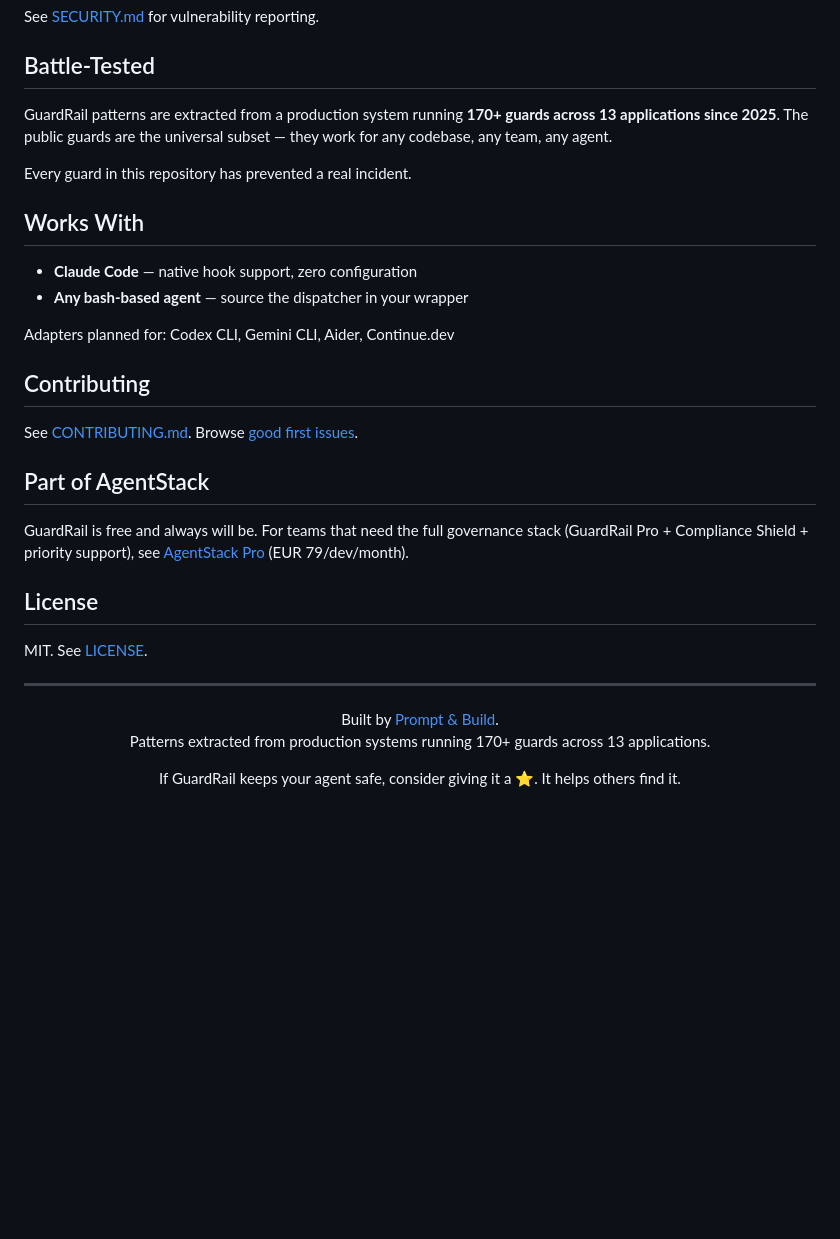
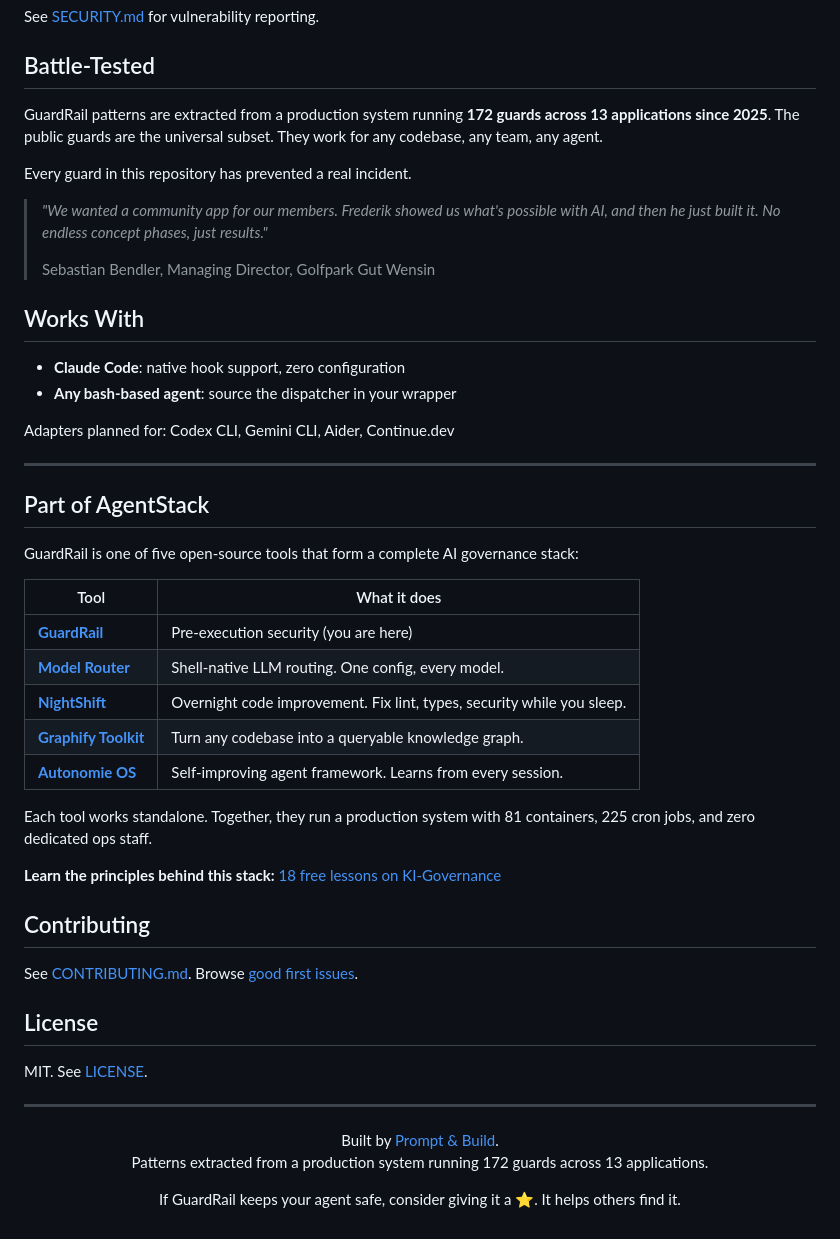
Before and after one commit to FvdHMBAI/guardrail, a Markdown page: README.md, the part around one of its changes. Drawn GitHub-style; blank space fills up the shorter version.

```diff
--- a/README.md
+++ b/README.md
@@ -292,24 +340,42 @@ See [SECURITY.md](SECURITY.md) for vulnerability reporting.
 
 ## Battle-Tested
 
-GuardRail patterns are extracted from a production system running **170+ guards across 13 applications since 2025**. The public guards are the universal subset — they work for any codebase, any team, any agent.
+GuardRail patterns are extracted from a production system running **172 guards across 13 applications since 2025**. The public guards are the universal subset. They work for any codebase, any team, any agent.
 
 Every guard in this repository has prevented a real incident.
 
+> *"We wanted a community app for our members. Frederik showed us what's possible with AI, and then he just built it. No endless concept phases, just results."*
+>
+> Sebastian Bendler, Managing Director, Golfpark Gut Wensin
+
 ## Works With
 
-- **Claude Code** — native hook support, zero configuration
-- **Any bash-based agent** — source the dispatcher in your wrapper
+- **Claude Code**: native hook support, zero configuration
+- **Any bash-based agent**: source the dispatcher in your wrapper
 
 Adapters planned for: Codex CLI, Gemini CLI, Aider, Continue.dev
+
+---
+
+## Part of AgentStack
+
+GuardRail is one of five open-source tools that form a complete AI governance stack:
+
+| Tool | What it does |
+|---|---|
+| **[GuardRail](https://github.com/FvdHMBAI/guardrail)** | Pre-execution security (you are here) |
+| **[Model Router](https://github.com/FvdHMBAI/model-router)** | Shell-native LLM routing. One config, every model. |
+| **[NightShift](https://github.com/FvdHMBAI/nightshift)** | Overnight code improvement. Fix lint, types, security while you sleep. |
+| **[Graphify Toolkit](https://github.com/FvdHMBAI/graphify-toolkit)** | Turn any codebase into a queryable knowledge graph. |
+| **[Autonomie OS](https://github.com/FvdHMBAI/autonomie-os)** | Self-improving agent framework. Learns from every session. |
+
+Each tool works standalone. Together, they run a production system with 81 containers, 225 cron jobs, and zero dedicated ops staff.
+
+**Learn the principles behind this stack:** [18 free lessons on KI-Governance](https://lernen.promptandbuild.de)
 
 ## Contributing
 
 See [CONTRIBUTING.md](CONTRIBUTING.md). Browse [good first issues](https://github.com/FvdHMBAI/guardrail/issues?q=is%3Aissue+is%3Aopen+label%3A%22good+first+issue%22).
-
-## Part of AgentStack
-
-GuardRail is free and always will be. For teams that need the full governance stack (GuardRail Pro + Compliance Shield + priority support), see [AgentStack Pro](https://github.com/FvdHMBAI/agent-stack/blob/main/BUNDLE.md) (EUR 79/dev/month).
 
 ## License
 
@@ -319,7 +385,7 @@ MIT. See [LICENSE](LICENSE).
 
 <p align="center">
   Built by <a href="https://promptandbuild.de">Prompt & Build</a>.<br>
-  Patterns extracted from production systems running 170+ guards across 13 applications.
+  Patterns extracted from a production system running 172 guards across 13 applications.
 </p>
 
 <p align="center">
```
Also changed, not shown: other parts of README.md (+70 -22 lines).
